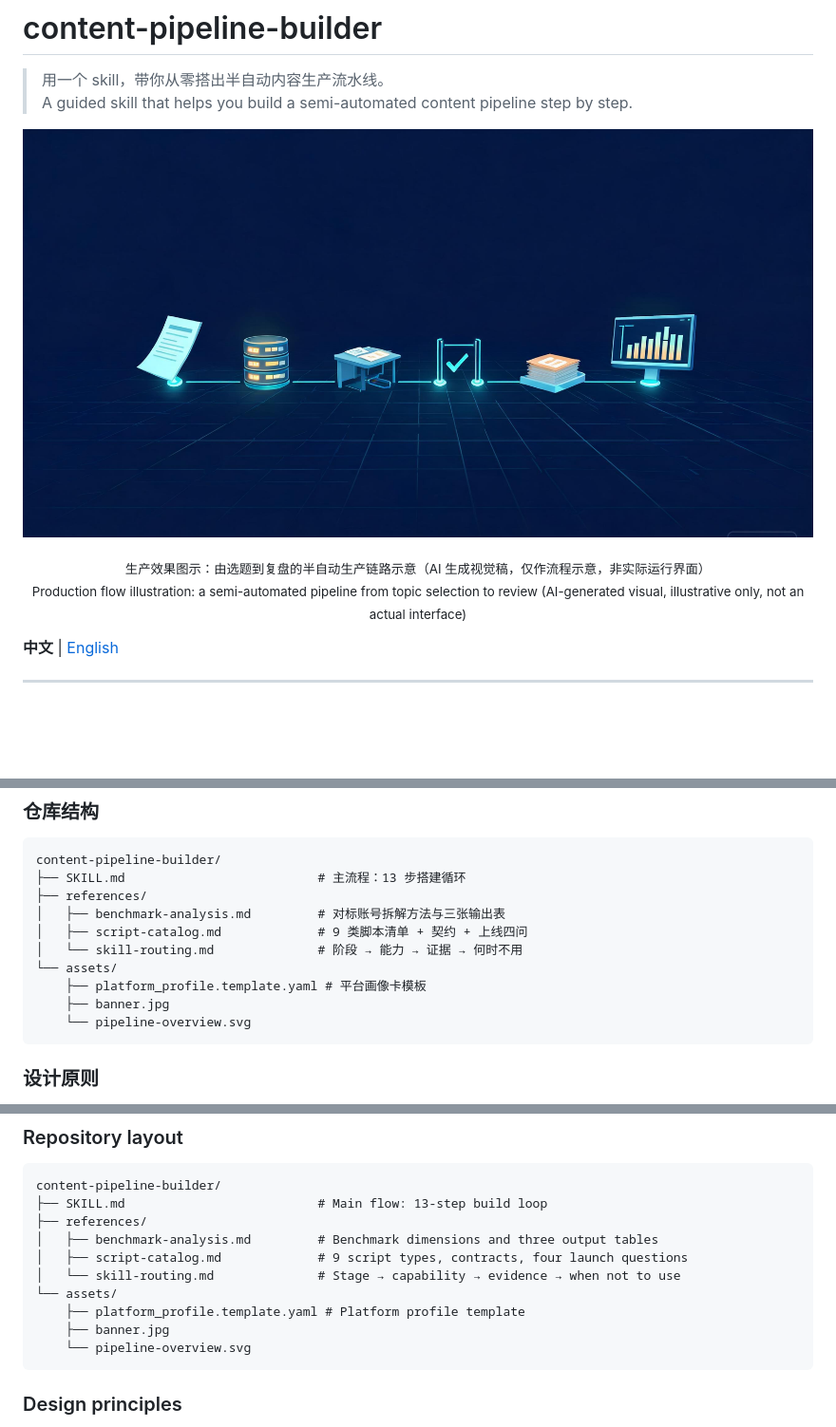
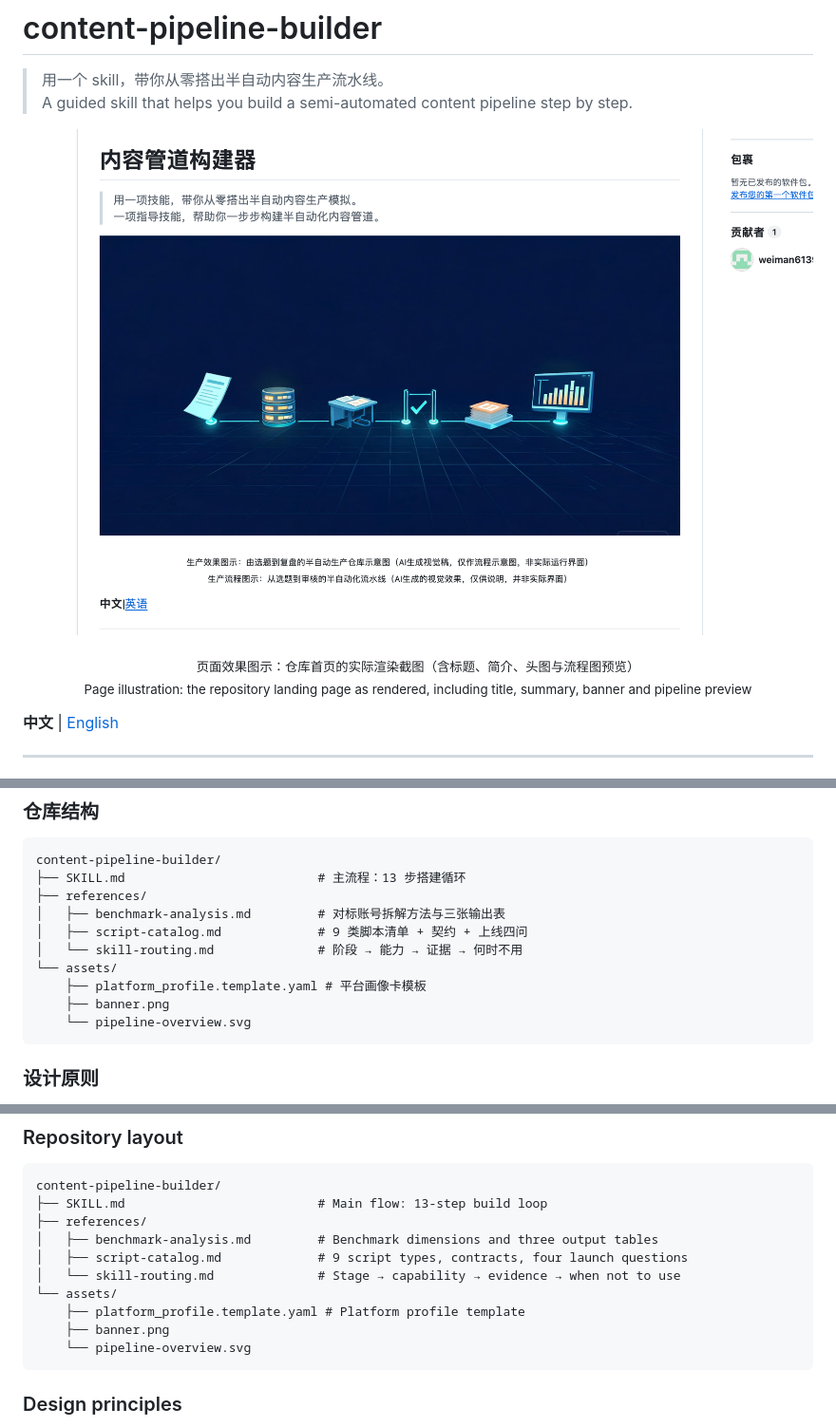
Before and after one commit to weiman6139-cdr/content-pipeline-builder, a Markdown page: README.md, 3 parts joined by grey strips. Shown at 95% size. GitHub-like rendering; pictures changed too: assets/banner.jpg (deleted), assets/banner.png (added); blank space fills up the shorter version.

Commit message:
Replace banner with README preview screenshot

````diff
--- a/README.md
+++ b/README.md
@@ -3,9 +3,9 @@
 > 用一个 skill，带你从零搭出半自动内容生产流水线。
 > A guided skill that helps you build a semi-automated content pipeline step by step.
 
-![Pipeline banner](assets/banner.jpg)
+![README preview](assets/banner.png)
 
-<p align="center"><sub>生产效果图示：由选题到复盘的半自动生产链路示意（AI 生成视觉稿，仅作流程示意，非实际运行界面）</sub><br><sub>Production flow illustration: a semi-automated pipeline from topic selection to review (AI-generated visual, illustrative only, not an actual interface)</sub></p>
+<p align="center"><sub>页面效果图示：仓库首页的实际渲染截图（含标题、简介、头图与流程图预览）</sub><br><sub>Page illustration: the repository landing page as rendered, including title, summary, banner and pipeline preview</sub></p>
 
 **中文** | [English](#english)
 
@@ -100,7 +100,7 @@ content-pipeline-builder/
 │   └── skill-routing.md              # 阶段 → 能力 → 证据 → 何时不用
 └── assets/
     ├── platform_profile.template.yaml # 平台画像卡模板
-    ├── banner.jpg
+    ├── banner.png
     └── pipeline-overview.svg
 ```
 
@@ -215,7 +215,7 @@ content-pipeline-builder/
 │   └── skill-routing.md              # Stage → capability → evidence → when not to use
 └── assets/
     ├── platform_profile.template.yaml # Platform profile template
-    ├── banner.jpg
+    ├── banner.png
     └── pipeline-overview.svg
 ```
 
````
